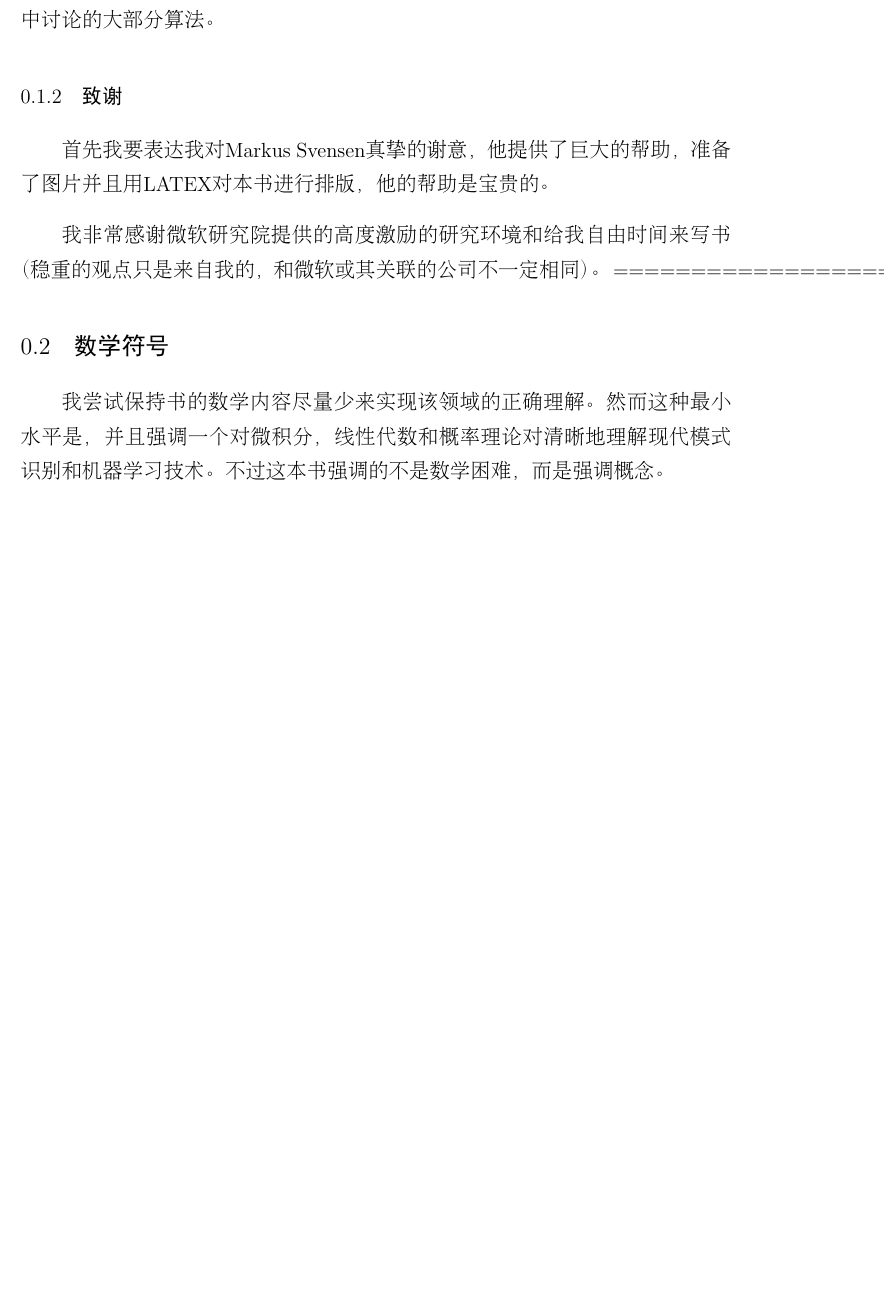
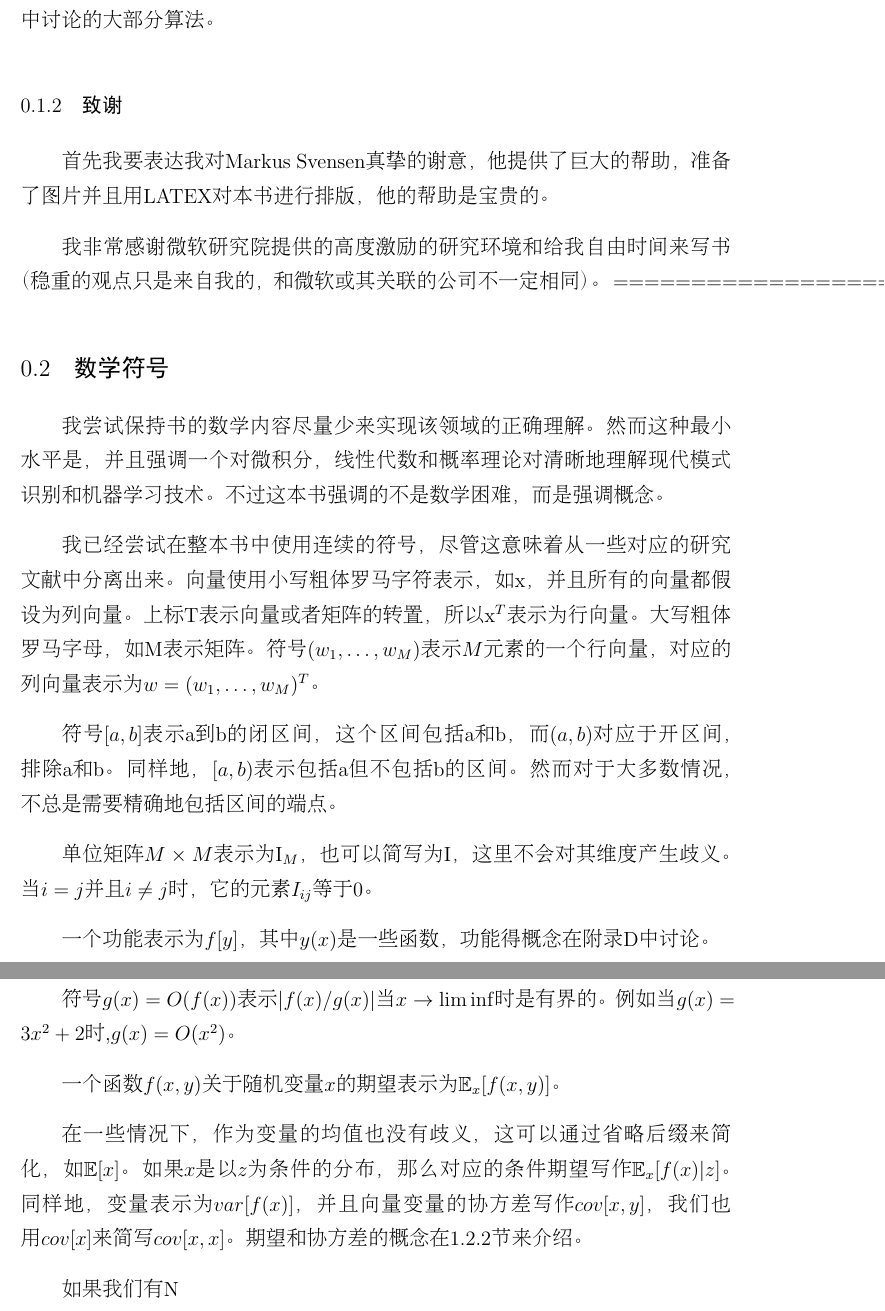
Before and after one commit to pthaike/praml-zh, a LaTeX book (main.tex): part of page 3 of 12 before the commit and two parts of pages 3 and 4 of 12 after it, the two joined at a grey line, cut so that both start at the same text, the shorter picture padded with empty space. The pictures show the PDF file main.pdf that the author committed with the source.

Commit message:
math notation

```diff
--- a/main.tex
+++ b/main.tex
@@ -140,6 +143,21 @@
 \section{数学符号}
 我尝试保持书的数学内容尽量少来实现该领域的正确理解。然而这种最小水平是，并且强调一个对微积分，线性代数和概率理论对清晰地理解现代模式识别和机器学习技术。不过这本书强调的不是数学困难，而是强调概念。
 
+我已经尝试在整本书中使用连续的符号，尽管这意味着从一些对应的研究文献中分离出来。向量使用小写粗体罗马字符表示，如$\mathrm{x}$，并且所有的向量都假设为列向量。上标T表示向量或者矩阵的转置，所以$\mathrm{x}^T$表示为行向量。大写粗体罗马字母，如$\mathrm{M}$表示矩阵。符号$(w_1,\dots,w_M)$表示$M$元素的一个行向量，对应的列向量表示为$w = (w_1, \dots, w_M)^T$。
+
+符号$[a, b]$表示a到b的闭区间，这个区间包括a和b，而$(a, b)$对应于开区间，排除a和b。同样地，$[a, b)$表示包括a但不包括b的区间。然而对于大多数情况，不总是需要精确地包括区间的端点。
+
+单位矩阵$M \times M$表示为$\mathrm{I}_M$，也可以简写为$\mathrm{I}$，这里不会对其维度产生歧义。当$i = j$并且$i \neq j$时，它的元素$I_{ij}$等于0。
+
+一个功能表示为$f[y]$，其中$y(x)$是一些函数，功能得概念在附录D中讨论。
+
+符号$g(x) = O(f(x))$表示$|f(x)/g(x)|$当$x \to \liminf$时是有界的。例如当$g(x) = 3x^2 +2$时,$g(x) = O(x^2)$。
+
+一个函数$f(x,y)$关于随机变量$x$的期望表示为$\mathbb{E}_x[f(x,y)]$。
+
+在一些情况下，作为变量的均值也没有歧义，这可以通过省略后缀来简化，如$\mathbb{E}[x]$。如果$x$是以$z$为条件的分布，那么对应的条件期望写作$\mathbb{E}_x[f(x)|z]$。同样地，变量表示为$var[f(x)]$，并且向量变量的协方差写作$cov[x,y]$，我们也用$cov[x]$来简写$cov[x,x]$。期望和协方差的概念在1.2.2节来介绍。
+
+如果我们有N
 
 \tableofcontents
 \mainmatter
```
Also changed, not shown: main.pdf, main.tex (5 more changed lines), 2 other files.
